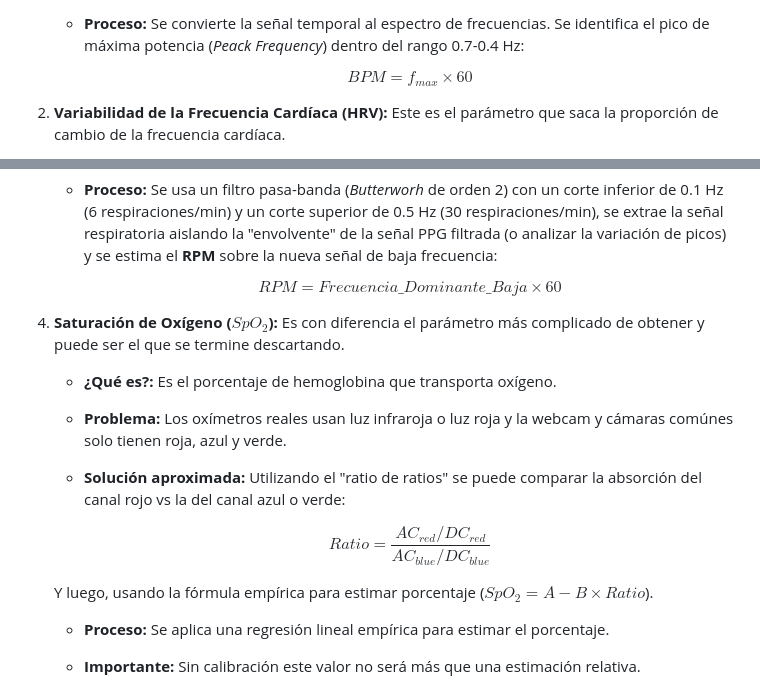
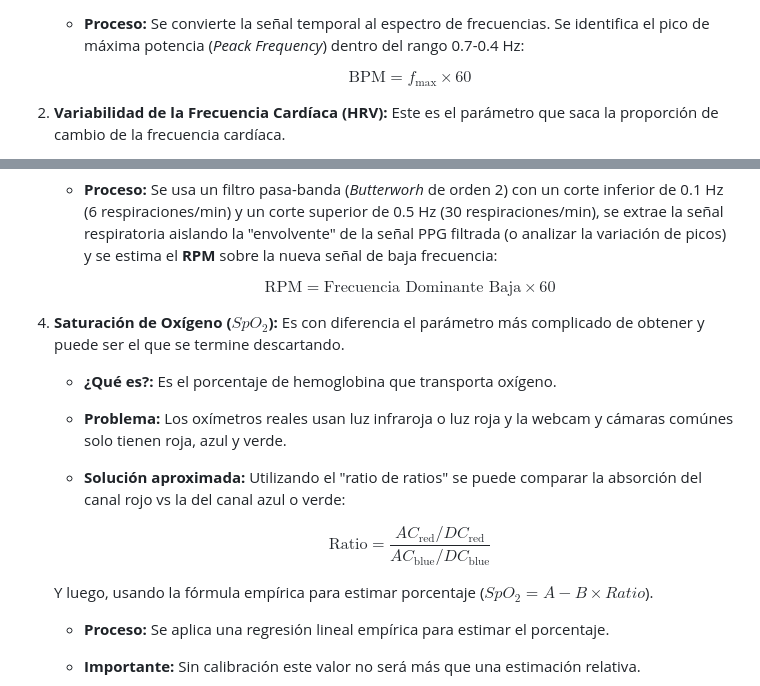
Before and after one commit to ivanperezdiaz829/rPPG-Remote-Photoplethysmography, a Markdown page: README.md, 2 parts joined by grey strips. GitHub-like rendering.

```diff
--- a/README.md
+++ b/README.md
@@ -14,8 +14,9 @@ El proyecto consiste en la obtención de datos haciendo uso de la visión por co
     - **Proceso:** Se convierte la señal temporal al espectro de frecuencias. Se identifica el pico de máxima potencia (*Peack Frequency*) dentro del rango 0.7-0.4 Hz:
 
         $$
-        BPM = f_{max} \times 60
+        \text{BPM} = f_{\text{max}} \times 60
         $$
+
 
 2. **Variabilidad de la Frecuencia Cardíaca (HRV):** Este es el parámetro que saca la proporción de cambio de la frecuencia cardíaca.
 
@@ -44,7 +45,7 @@ El proyecto consiste en la obtención de datos haciendo uso de la visión por co
     - **Proceso:** Se usa un filtro pasa-banda (*Butterworh* de orden 2) con un corte inferior de 0.1 Hz (6 respiraciones/min) y un corte superior de 0.5 Hz (30 respiraciones/min), se extrae la señal respiratoria aislando la "envolvente" de la señal PPG filtrada (o analizar la variación de picos) y se estima el **RPM** sobre la nueva señal de baja frecuencia:
 
         $$
-        RPM = Frecuencia\_Dominante\_Baja \times 60
+        \text{RPM} = \text{Frecuencia Dominante Baja} \times 60
         $$
 
 4. **Saturación de Oxígeno ($SpO_2$):** Es con diferencia el parámetro más complicado de obtener y puede ser el que se termine descartando.
@@ -56,8 +57,9 @@ El proyecto consiste en la obtención de datos haciendo uso de la visión por co
     - **Solución aproximada:** Utilizando el "ratio de ratios" se puede comparar la absorción del canal rojo vs la del canal azul o verde:
 
         $$
-        Ratio = \frac{AC_{red}/DC_{red}}{AC_{blue}/DC_{blue}}
+        \text{Ratio} = \frac{AC_{\text{red}} / DC_{\text{red}}}{AC_{\text{blue}} / DC_{\text{blue}}}
         $$
+
 
     Y luego, usando la fórmula empírica para estimar porcentaje ($SpO_2 = A - B \times Ratio$).
 
```
